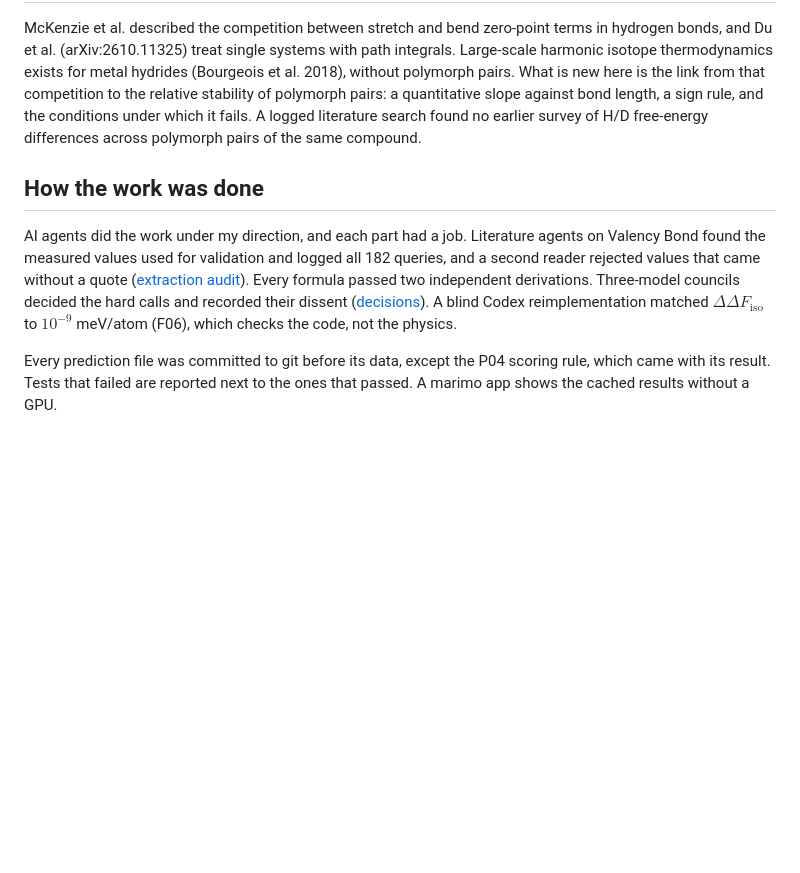
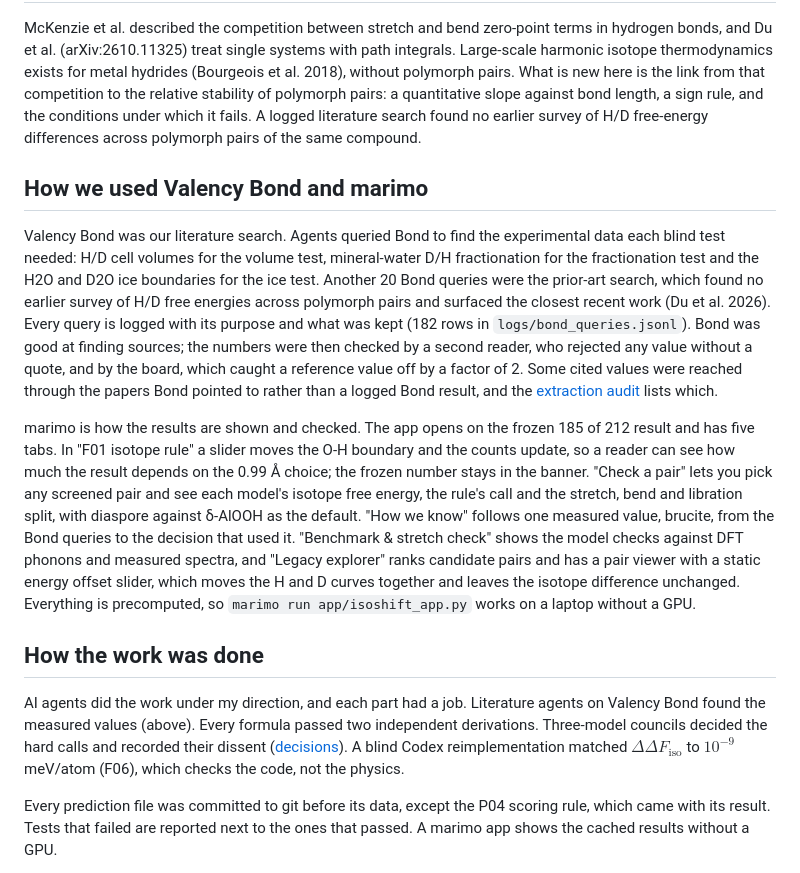
Before and after one commit to canerganis/isoshift, a Markdown page: docs/story/writeup.md, the part around the change. Drawn GitHub-style; blank space fills up the shorter version.

```diff
--- a/docs/story/writeup.md
+++ b/docs/story/writeup.md
@@ -53,9 +53,15 @@ The 0.99 Å boundary was chosen after inspecting the data; re-choosing it inside
 
 McKenzie et al. described the competition between stretch and bend zero-point terms in hydrogen bonds, and Du et al. (arXiv:2610.11325) treat single systems with path integrals. Large-scale harmonic isotope thermodynamics exists for metal hydrides (Bourgeois et al. 2018), without polymorph pairs. What is new here is the link from that competition to the relative stability of polymorph pairs: a quantitative slope against bond length, a sign rule, and the conditions under which it fails. A logged literature search found no earlier survey of H/D free-energy differences across polymorph pairs of the same compound.
 
+## How we used Valency Bond and marimo
+
+Valency Bond was our literature search. Agents queried Bond to find the experimental data each blind test needed: H/D cell volumes for the volume test, mineral-water D/H fractionation for the fractionation test and the H2O and D2O ice boundaries for the ice test. Another 20 Bond queries were the prior-art search, which found no earlier survey of H/D free energies across polymorph pairs and surfaced the closest recent work (Du et al. 2026). Every query is logged with its purpose and what was kept (182 rows in `logs/bond_queries.jsonl`). Bond was good at finding sources; the numbers were then checked by a second reader, who rejected any value without a quote, and by the board, which caught a reference value off by a factor of 2. Some cited values were reached through the papers Bond pointed to rather than a logged Bond result, and the [extraction audit](https://github.com/canerganis/isoshift/blob/main/docs/story/agent_extraction_audit.md) lists which.
+
+marimo is how the results are shown and checked. The app opens on the frozen 185 of 212 result and has five tabs. In "F01 isotope rule" a slider moves the O-H boundary and the counts update, so a reader can see how much the result depends on the 0.99 Å choice; the frozen number stays in the banner. "Check a pair" lets you pick any screened pair and see each model's isotope free energy, the rule's call and the stretch, bend and libration split, with diaspore against δ-AlOOH as the default. "How we know" follows one measured value, brucite, from the Bond queries to the decision that used it. "Benchmark & stretch check" shows the model checks against DFT phonons and measured spectra, and "Legacy explorer" ranks candidate pairs and has a pair viewer with a static energy offset slider, which moves the H and D curves together and leaves the isotope difference unchanged. Everything is precomputed, so `marimo run app/isoshift_app.py` works on a laptop without a GPU.
+
 ## How the work was done
 
-AI agents did the work under my direction, and each part had a job. Literature agents on Valency Bond found the measured values used for validation and logged all 182 queries, and a second reader rejected values that came without a quote ([extraction audit](https://github.com/canerganis/isoshift/blob/main/docs/story/agent_extraction_audit.md)). Every formula passed two independent derivations. Three-model councils decided the hard calls and recorded their dissent ([decisions](https://github.com/canerganis/isoshift/tree/main/docs/decisions)). A blind Codex reimplementation matched $\Delta\Delta F_{\mathrm{iso}}$ to $10^{-9}$ meV/atom (F06), which checks the code, not the physics.
+AI agents did the work under my direction, and each part had a job. Literature agents on Valency Bond found the measured values (above). Every formula passed two independent derivations. Three-model councils decided the hard calls and recorded their dissent ([decisions](https://github.com/canerganis/isoshift/tree/main/docs/decisions)). A blind Codex reimplementation matched $\Delta\Delta F_{\mathrm{iso}}$ to $10^{-9}$ meV/atom (F06), which checks the code, not the physics.
 
 Every prediction file was committed to git before its data, except the P04 scoring rule, which came with its result. Tests that failed are reported next to the ones that passed. A marimo app shows the cached results without a GPU.
 
```
Also changed, not shown: README.md (+1 -1 lines).
